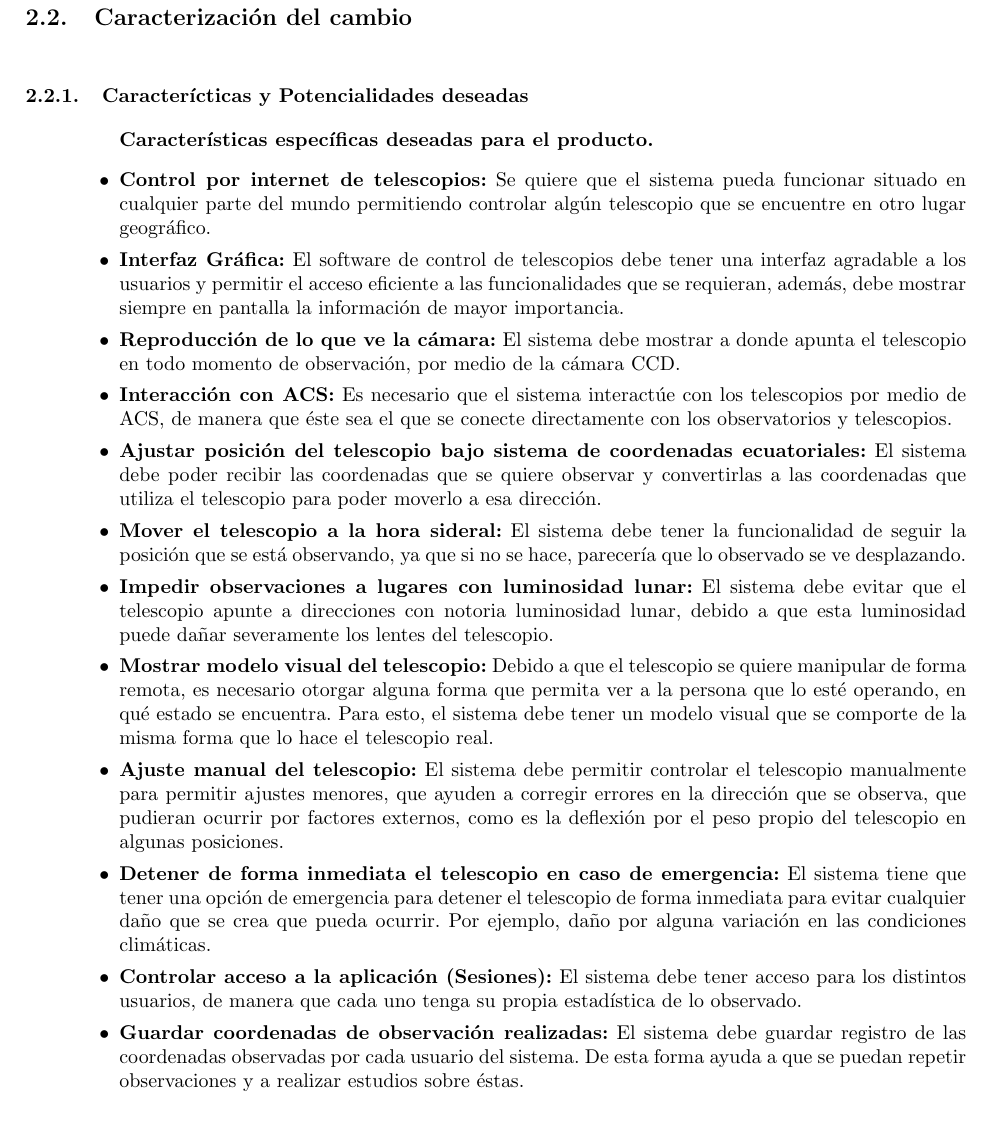
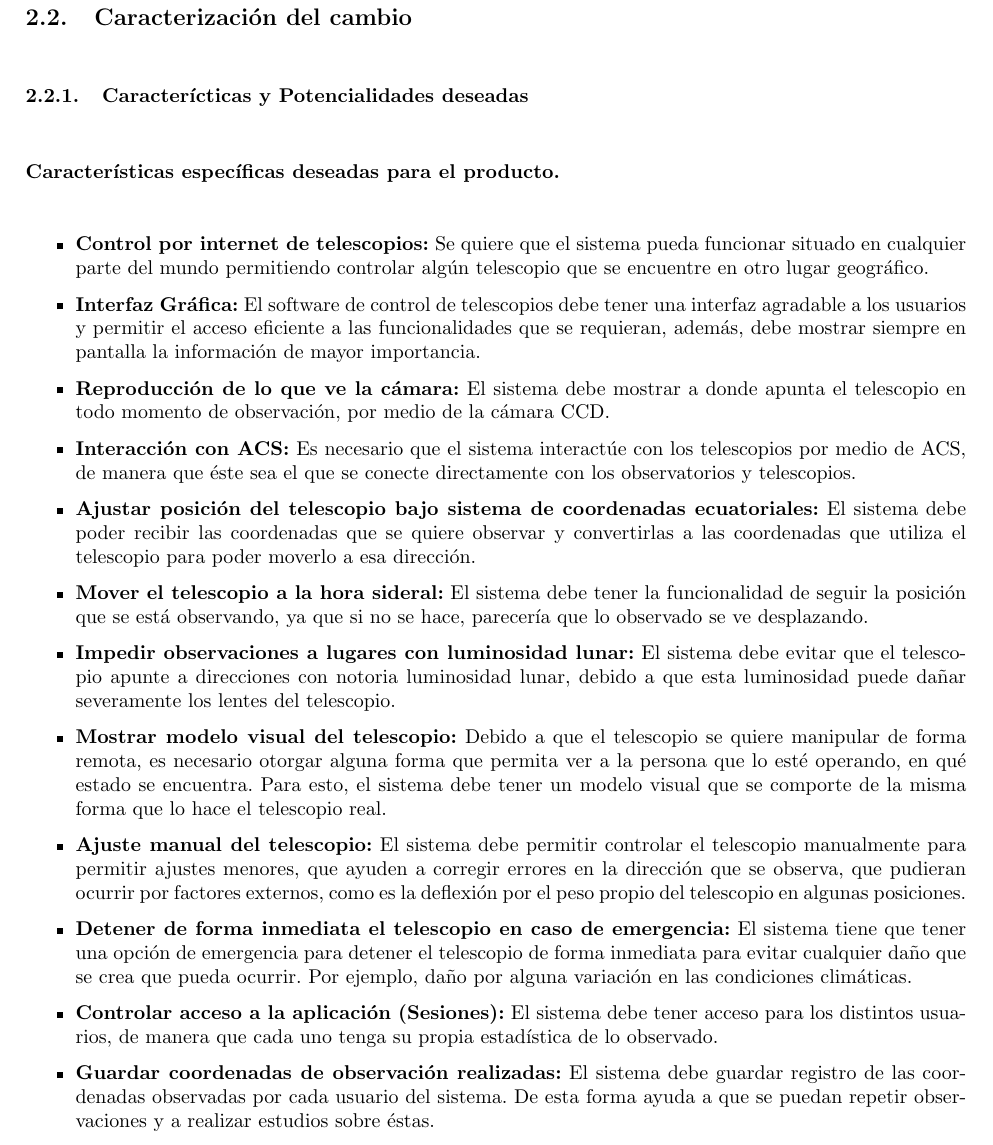
Before and after one commit to javarias/csat, a LaTeX document (Hevelius/docs/plan_proy/plan.tex): part of page 7 of 21 before the commit and part of page 7 of 23 after it, cut so that both start at the same text. Compiled offline with LaTeX, dvips and Ghostscript; the source files are stored in an older character set and shown here as Unicode.

Commit message:
revision y correccion de tonteras
redistribucion de tareas.


git-svn-id: https://csrg.inf.utfsm.cl/repos/software/CSAT@97 75a0fe40-ac5b-440f-90d5-6af9f3fbf44f

```diff
--- a/Hevelius/docs/plan_proy/plan.tex
+++ b/Hevelius/docs/plan_proy/plan.tex
@@ -135,7 +135,6 @@ entre otros.
 \subsection{Caracterizaci\'on del cambio}
 \subsubsection{Caracter\'icticas y Potencialidades deseadas}
 
-\begin{itemize}
 
 \paragraph{Caracter\'isticas espec\'ificas deseadas para el producto.}
 
```
Also changed, not shown: Hevelius/docs/plan_proy/plan.pdf, 1 other file.
